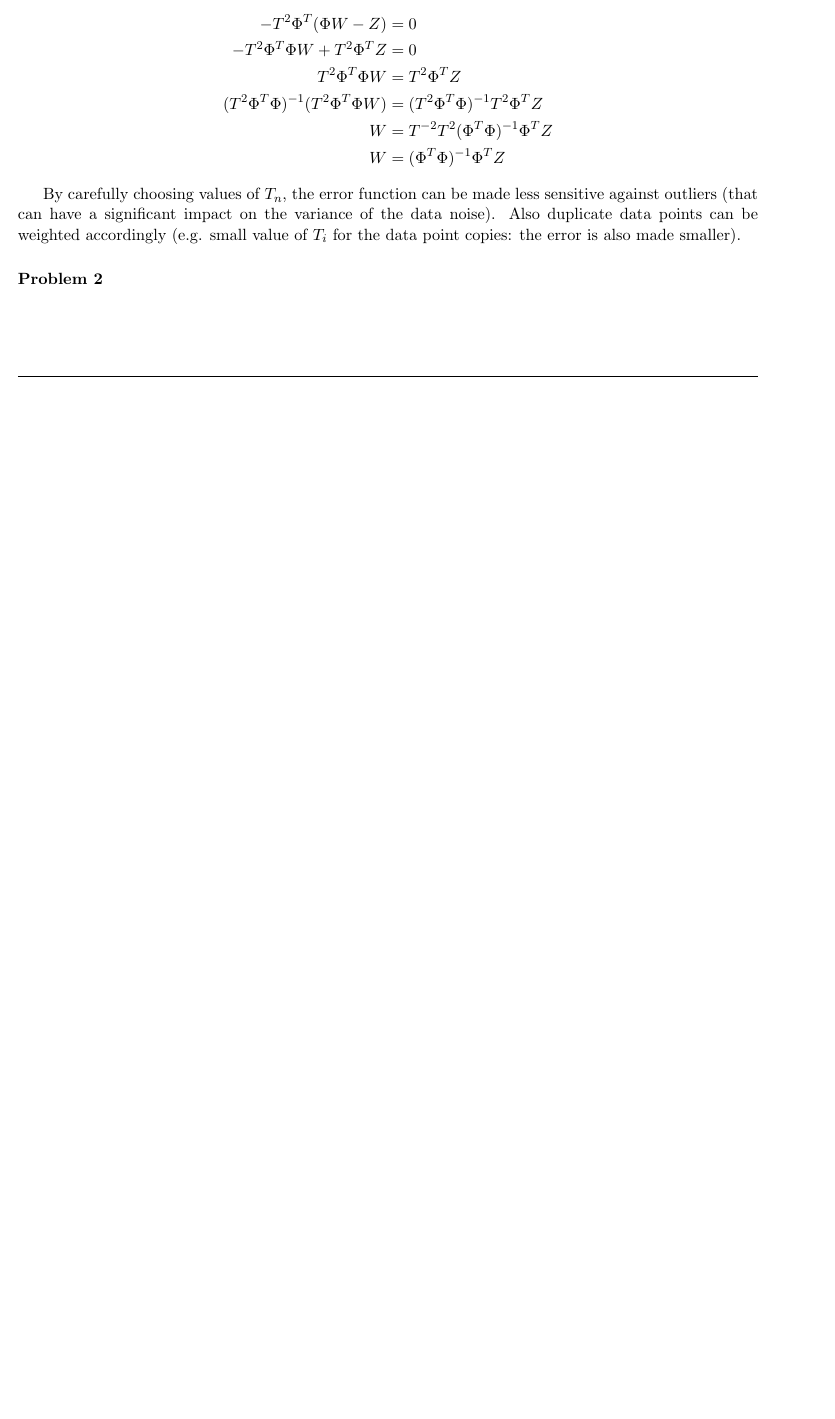
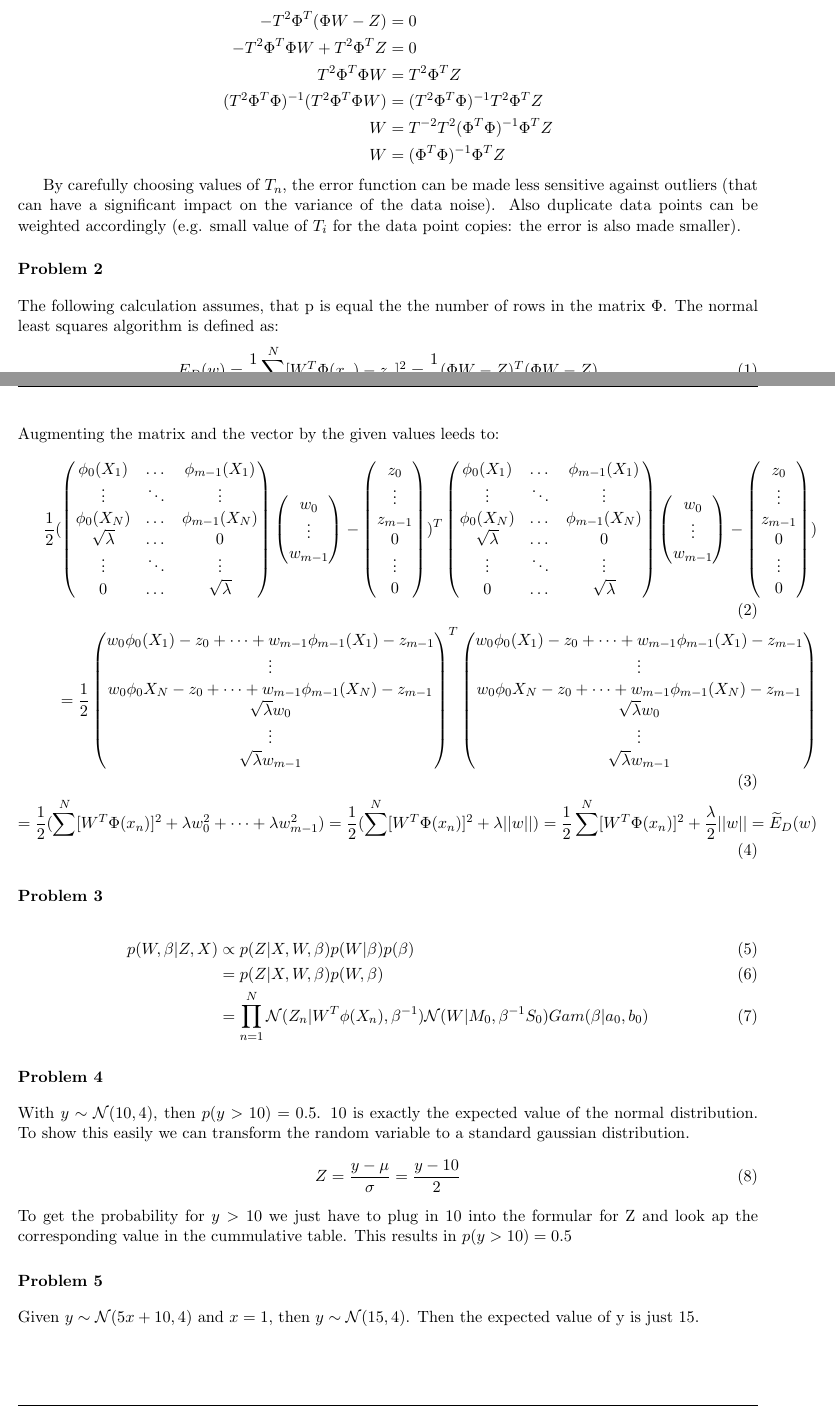
Before and after one commit to TomLadek/ml_homework, a LaTeX problem sheet (homework_tex/hw05/ml1_homework.tex): part of the page before the commit and two parts of pages 1 and 2 of 3 after it, the two joined at a grey line, cut so that both start at the same text, the shorter picture padded with empty space. Compiled offline with pdfLaTeX.

Commit message:
homework 2-7

```diff
--- a/homework_tex/hw05/ml1_homework.tex
+++ b/homework_tex/hw05/ml1_homework.tex
@@ -94,3 +94,93 @@ By carefully choosing values of $T_n$, the error function can be made less sensi
 
 \exercise
 
+The following calculation assumes, that p is equal the the number of rows in the matrix \textbf{$\Phi$}. The normal least squares algorithm is defined as:
+\begin{align}
+	E_D(w) = \frac{1}{2} \sum^{N}[W^T\Phi(x_n)-z_n]^2= \frac{1}{2}(\textbf{$\Phi$}W-Z)^T(\textbf{$\Phi$}W-Z)
+\end{align}
+Augmenting the matrix and the vector by the given values leeds to:
+\begin{align}
+		\frac{1}{2} (
+		\begin{pmatrix}
+		\phi_0(X_1) & \dots & \phi_{m-1}(X_1) \\
+		\vdots & \ddots & \vdots \\
+		\phi_0(X_N) & \dots & \phi_{m-1}(X_N) \\
+		\sqrt{\lambda} & \dots & 0 \\
+		\vdots & \ddots & \vdots \\
+		0 & \dots & \sqrt{\lambda}
+		\end{pmatrix}
+		\begin{pmatrix}
+		w_0 \\
+		\vdots \\
+		w_{m-1}
+		\end{pmatrix}
+		-
+		\begin{pmatrix}
+		z_0 \\
+		\vdots \\
+		z_{m-1} \\
+		0 \\
+		\vdots \\
+		0
+		\end{pmatrix} )^T
+				\begin{pmatrix}
+				\phi_0(X_1) & \dots & \phi_{m-1}(X_1) \\
+				\vdots & \ddots & \vdots \\
+				\phi_0(X_N) & \dots & \phi_{m-1}(X_N) \\
+				\sqrt{\lambda} & \dots & 0 \\
+				\vdots & \ddots & \vdots \\
+				0 & \dots & \sqrt{\lambda}
+				\end{pmatrix}
+				\begin{pmatrix}
+				w_0 \\
+				\vdots \\
+				w_{m-1}
+				\end{pmatrix}
+				-
+				\begin{pmatrix}
+				z_0 \\
+				\vdots \\
+				z_{m-1} \\
+				0 \\
+				\vdots \\
+				0
+				\end{pmatrix} ) \\
+				= \frac{1}{2}
+				\begin{pmatrix}
+				w_0\phi_0(X_1) - z_0 + \dots + w_{m-1}\phi_{m-1}(X_1) - z_{m-1} \\
+				\vdots  \\
+				w_0\phi_0{X_N} - z_0 + \dots + w_{m-1}\phi_{m-1}(X_N) - z_{m-1} \\
+				\sqrt{\lambda}w_0 \\
+				\vdots  \\
+				\sqrt{\lambda}w_{m-1}
+				\end{pmatrix}^T
+				\begin{pmatrix}
+				w_0\phi_0(X_1) - z_0 + \dots + w_{m-1}\phi_{m-1}(X_1) - z_{m-1} \\
+				\vdots \\
+				w_0\phi_0{X_N} - z_0 + \dots + w_{m-1}\phi_{m-1}(X_N) - z_{m-1} \\
+				\sqrt{\lambda}w_0  \\
+				\vdots  \\
+				\sqrt{\lambda}w_{m-1}
+				\end{pmatrix} \\
+				=
+				\frac{1}{2}(\sum^{N}[W^T\Phi(x_n)]^2 + \lambda w_0^2 + \dots + \lambda w_{m-1}^2) = \frac{1}{2}(\sum^{N}[W^T\Phi(x_n)]^2 + \lambda ||w||) =
+				\frac{1}{2}\sum^{N}[W^T\Phi(x_n)]^2 + \frac{\lambda}{2} ||w|| = \widetilde{E}_D(w)
+\end{align}
+
+\exercise
+\begin{align}
+	p(W,\beta|Z,X) &\propto p(Z | X,W,\beta)p(W|\beta)p(\beta) \\
+	&= p(Z | X,W,\beta)p(W,\beta) \\
+	&= \prod_{n=1}^{N} \mathcal{N}(Z_n|W^T\phi(X_n),\beta^{-1}) \mathcal{N}(W|M_0,\beta^{-1}S_0)Gam(\beta|a_0,b_0)
+\end{align}
+
+\exercise
+With $y \sim \mathcal{N}(10,4)$, then $p(y>10) = 0.5$. 10 is exactly the expected value of the normal distribution. To show this easily we can transform the random variable to a standard gaussian distribution.
+\begin{align}
+Z = \frac{y - \mu}{\sigma} = \frac{y - 10}{2}
+\end{align}
+To get the probability for $y>10$ we just have to plug in 10 into the formular for Z and look ap the corresponding value in the cummulative table. This results in $p(y>10) = 0.5$
+
+\exercise
+Given $y \sim \mathcal{N}(5x + 10,4)$ and $x=1$, then $y \sim \mathcal{N}(15,4)$.
+Then the expected value of y is just 15.
@@ -96,0 +191,6 @@ By carefully choosing values of $T_n$, the error function can be made less sensi
+	||x_1 - x_2||_2^2 &= <x_1 - x_2, x_1 - x_2> \\
+	&= (x_1 - x_2)^T(x_1 - x_2) \\
+	&= (x_1^T - x_2^T)(x_1 - x_2) \\
+	&= x_1^Tx_1 - x_1^Tx_2 - x_2^Tx_1 + x_2^Tx_2 \\
+	&= x_1^Tx_1 + x_2^Tx_2 - 2x_1^Tx_2
+\end{align}
```
Also changed, not shown: homework_tex/hw05/ml1_homework.pdf, homework_tex/hw05/ml1_homework.tex (16 more changed lines), 2 other files.
